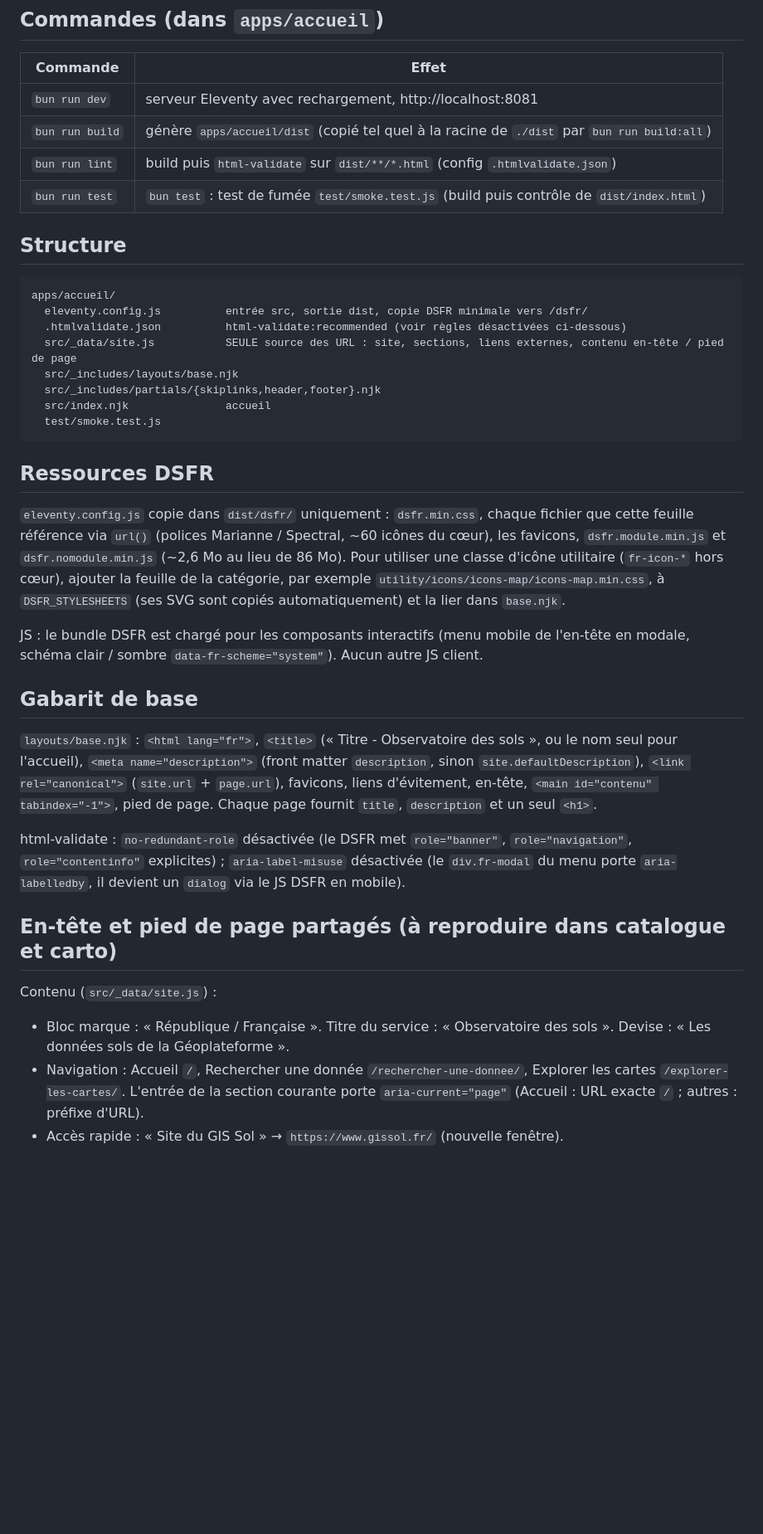
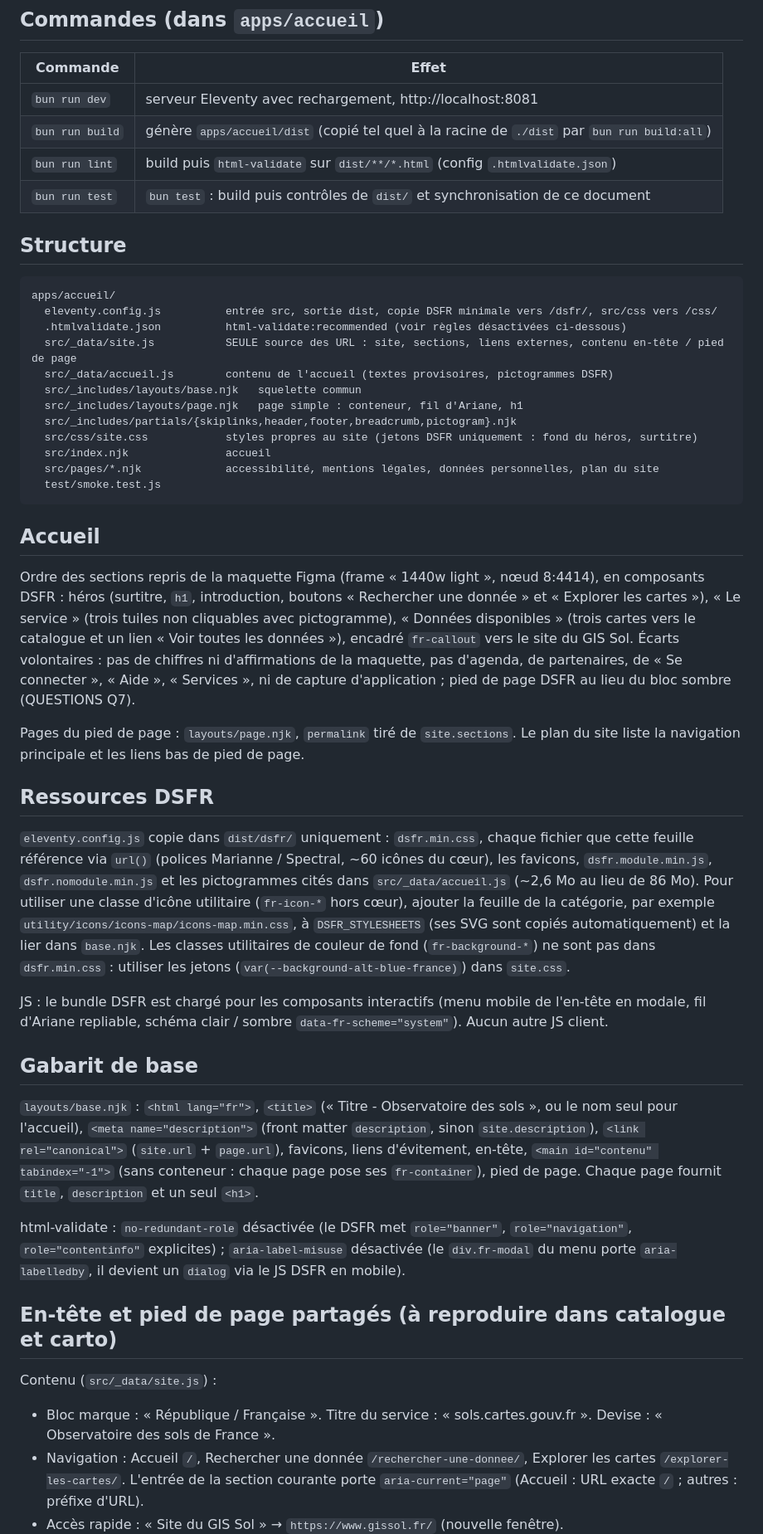
Before and after one commit to IGNF/sols.cartes.gouv.fr, a Markdown page: doc/agents/edito.md, the part around one of its changes. Shown at 83% size. Rendered like a GitHub page; blank space fills up the shorter version.

````diff
--- a/doc/agents/edito.md
+++ b/doc/agents/edito.md
@@ -10,39 +10,57 @@ alignée sur `config.dsfrVersion` du `package.json` racine).
 | `bun run dev`   | serveur Eleventy avec rechargement, http://localhost:8081                                   |
 | `bun run build` | génère `apps/accueil/dist` (copié tel quel à la racine de `./dist` par `bun run build:all`) |
 | `bun run lint`  | build puis `html-validate` sur `dist/**/*.html` (config `.htmlvalidate.json`)               |
-| `bun run test`  | `bun test` : test de fumée `test/smoke.test.js` (build puis contrôle de `dist/index.html`)  |
+| `bun run test`  | `bun test` : build puis contrôles de `dist/` et synchronisation de ce document              |
 
 ## Structure
 
 ```
 apps/accueil/
-  eleventy.config.js          entrée src, sortie dist, copie DSFR minimale vers /dsfr/
+  eleventy.config.js          entrée src, sortie dist, copie DSFR minimale vers /dsfr/, src/css vers /css/
   .htmlvalidate.json          html-validate:recommended (voir règles désactivées ci-dessous)
   src/_data/site.js           SEULE source des URL : site, sections, liens externes, contenu en-tête / pied de page
-  src/_includes/layouts/base.njk
-  src/_includes/partials/{skiplinks,header,footer}.njk
+  src/_data/accueil.js        contenu de l'accueil (textes provisoires, pictogrammes DSFR)
+  src/_includes/layouts/base.njk   squelette commun
+  src/_includes/layouts/page.njk   page simple : conteneur, fil d'Ariane, h1
+  src/_includes/partials/{skiplinks,header,footer,breadcrumb,pictogram}.njk
+  src/css/site.css            styles propres au site (jetons DSFR uniquement : fond du héros, surtitre)
   src/index.njk               accueil
+  src/pages/*.njk             accessibilité, mentions légales, données personnelles, plan du site
   test/smoke.test.js
 ```
+
+## Accueil
+
+Ordre des sections repris de la maquette Figma (frame « 1440w light », nœud 8:4414), en composants DSFR :
+héros (surtitre, `h1`, introduction, boutons « Rechercher une donnée » et « Explorer les cartes »), « Le service »
+(trois tuiles non cliquables avec pictogramme), « Données disponibles » (trois cartes vers le catalogue et un lien
+« Voir toutes les données »), encadré `fr-callout` vers le site du GIS Sol. Écarts volontaires : pas de chiffres ni
+d'affirmations de la maquette, pas d'agenda, de partenaires, de « Se connecter », « Aide », « Services », ni de
+capture d'application ; pied de page DSFR au lieu du bloc sombre (QUESTIONS Q7).
+
+Pages du pied de page : `layouts/page.njk`, `permalink` tiré de `site.sections`. Le plan du site liste la
+navigation principale et les liens bas de pied de page.
 
 ## Ressources DSFR
 
 `eleventy.config.js` copie dans `dist/dsfr/` uniquement : `dsfr.min.css`, chaque fichier que cette feuille référence
-via `url()` (polices Marianne / Spectral, ~60 icônes du cœur), les favicons, `dsfr.module.min.js` et
-`dsfr.nomodule.min.js` (~2,6 Mo au lieu de 86 Mo). Pour utiliser une classe d'icône utilitaire
-(`fr-icon-*` hors cœur), ajouter la feuille de la catégorie, par exemple
+via `url()` (polices Marianne / Spectral, ~60 icônes du cœur), les favicons, `dsfr.module.min.js`,
+`dsfr.nomodule.min.js` et les pictogrammes cités dans `src/_data/accueil.js` (~2,6 Mo au lieu de 86 Mo). Pour
+utiliser une classe d'icône utilitaire (`fr-icon-*` hors cœur), ajouter la feuille de la catégorie, par exemple
 `utility/icons/icons-map/icons-map.min.css`, à `DSFR_STYLESHEETS` (ses SVG sont copiés automatiquement) et la lier
-dans `base.njk`.
+dans `base.njk`. Les classes utilitaires de couleur de fond (`fr-background-*`) ne sont pas dans `dsfr.min.css` :
+utiliser les jetons (`var(--background-alt-blue-france)`) dans `site.css`.
 
-JS : le bundle DSFR est chargé pour les composants interactifs (menu mobile de l'en-tête en modale, schéma
-clair / sombre `data-fr-scheme="system"`). Aucun autre JS client.
+JS : le bundle DSFR est chargé pour les composants interactifs (menu mobile de l'en-tête en modale, fil d'Ariane
+repliable, schéma clair / sombre `data-fr-scheme="system"`). Aucun autre JS client.
 
 ## Gabarit de base
 
 `layouts/base.njk` : `<html lang="fr">`, `<title>` (« Titre - Observatoire des sols », ou le nom seul pour l'accueil),
-`<meta name="description">` (front matter `description`, sinon `site.defaultDescription`), `<link rel="canonical">`
-(`site.url` + `page.url`), favicons, liens d'évitement, en-tête, `<main id="contenu" tabindex="-1">`, pied de page.
-Chaque page fournit `title`, `description` et un seul `<h1>`.
+`<meta name="description">` (front matter `description`, sinon `site.description`), `<link rel="canonical">`
+(`site.url` + `page.url`), favicons, liens d'évitement, en-tête, `<main id="contenu" tabindex="-1">` (sans
+conteneur : chaque page pose ses `fr-container`), pied de page. Chaque page fournit `title`, `description` et un
+seul `<h1>`.
 
 html-validate : `no-redundant-role` désactivée (le DSFR met `role="banner"`, `role="navigation"`,
 `role="contentinfo"` explicites) ; `aria-label-misuse` désactivée (le `div.fr-modal` du menu porte
@@ -52,8 +70,8 @@ html-validate : `no-redundant-role` désactivée (le DSFR met `role="banner"`, `
 
 Contenu (`src/_data/site.js`) :
 
-- Bloc marque : « République / Française ». Titre du service : « Observatoire des sols ». Devise : « Les données sols
-  de la Géoplateforme ».
+- Bloc marque : « République / Française ». Titre du service : « sols.cartes.gouv.fr ». Devise : « Observatoire des
+  sols de France ».
 - Navigation : Accueil `/`, Rechercher une donnée `/rechercher-une-donnee/`, Explorer les cartes
   `/explorer-les-cartes/`. L'entrée de la section courante porte `aria-current="page"` (Accueil : URL exacte `/` ;
   autres : préfixe d'URL).
````
Also changed, not shown: other parts of doc/agents/edito.md (+47 -113 lines).
